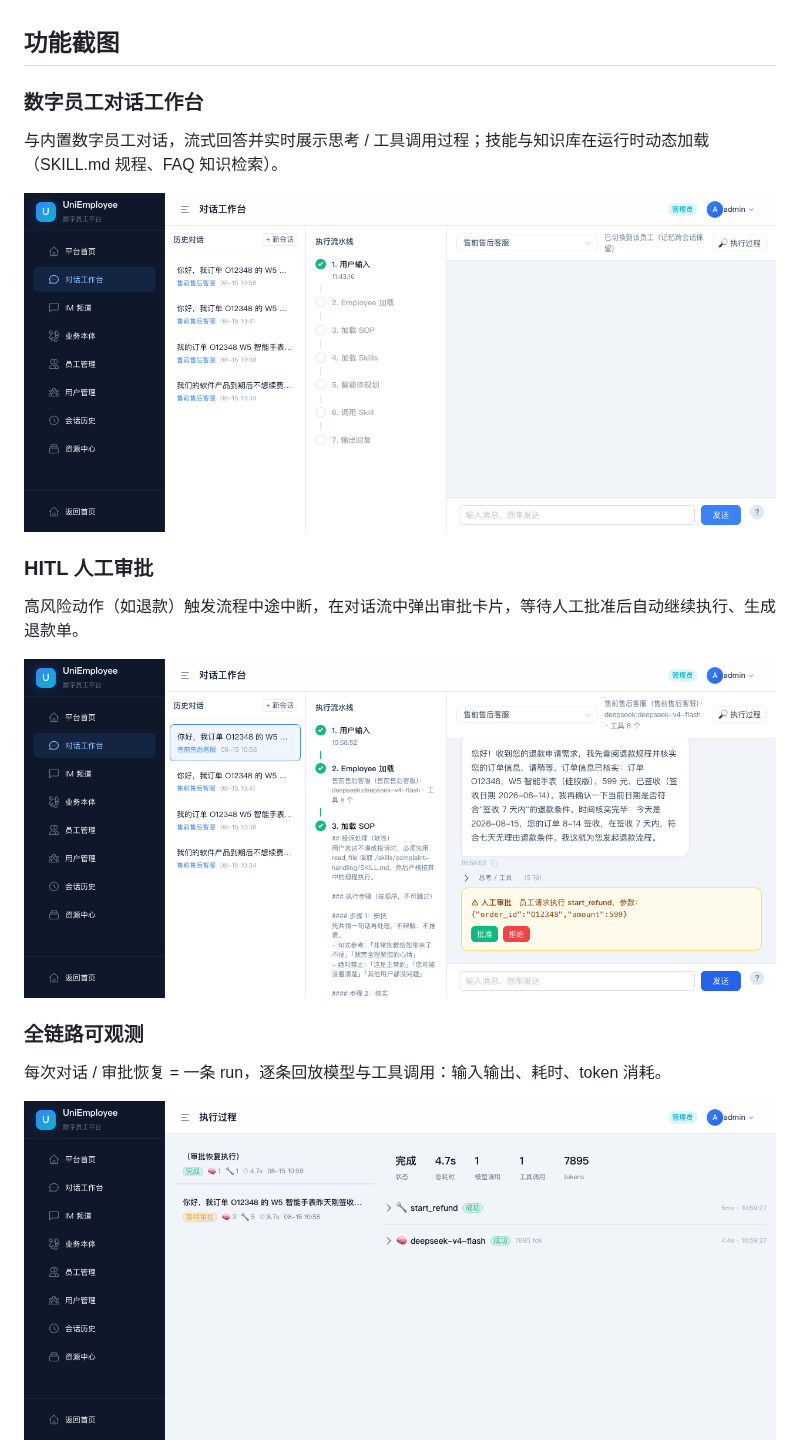
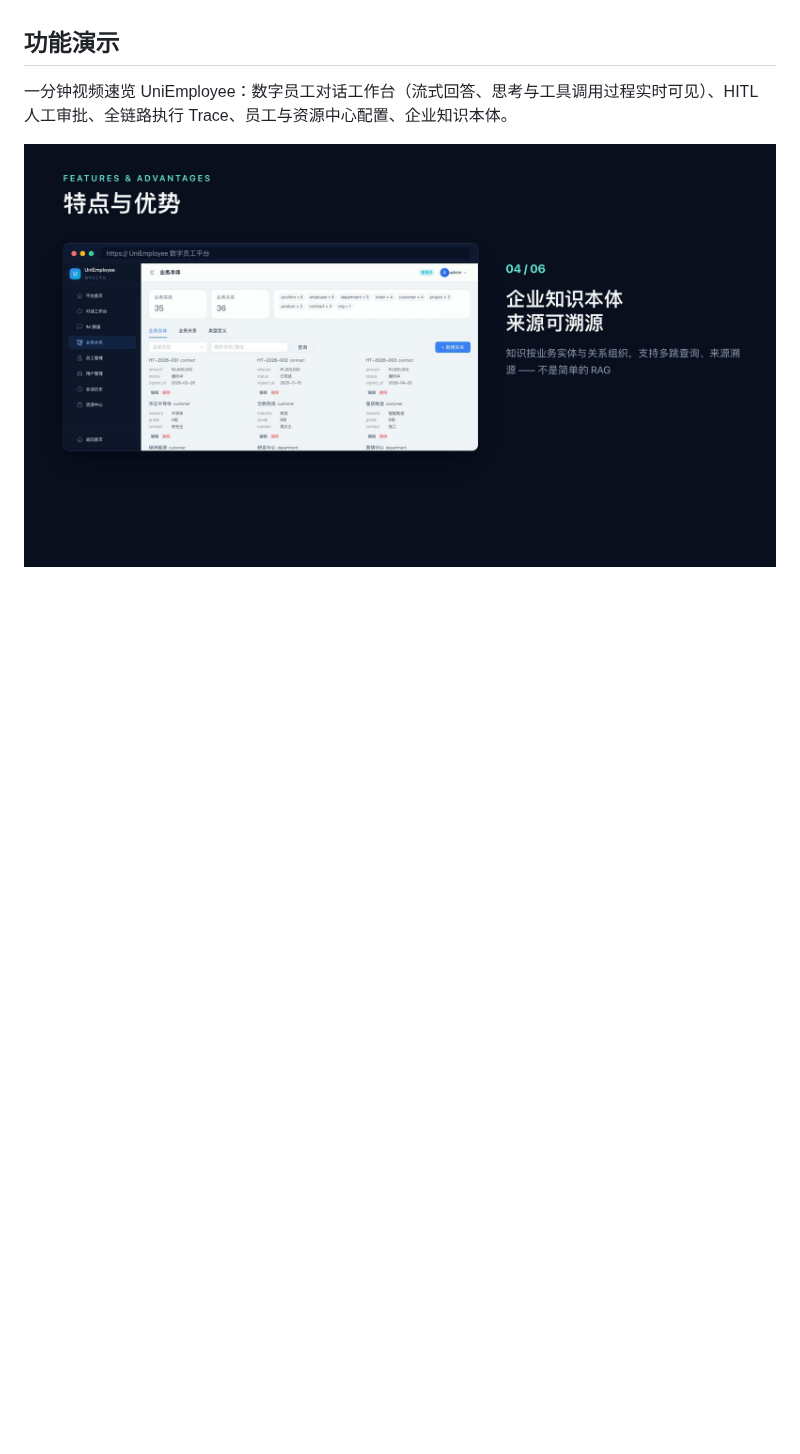
Before and after one commit to zj-unicom-ai/UniEmployee, a Markdown page: README.md, the part around one of its changes. Drawn GitHub-style; pictures changed too: assets/UniEmployee-cover.png (added); blank space fills up the shorter version.

```diff
--- a/README.md
+++ b/README.md
@@ -26,23 +26,9 @@ UniEmployee 是一套面向企业的**数字员工构建与运行平台**：把
 - 🧰 **多执行后端**：按员工选择 `state`、`local_shell`、`standard` 或 `sandbox` 后端；`net-ops` 可按会话路由到 OpenSandbox 容器，未启用沙箱时按当前配置回退本地后端。
 - 📱 **Web 聊天 + IM 扩展架构**：当前支持平台内 Web 聊天和平台内 IM 频道框架；微信 / 企业微信 / 飞书 / 钉钉等外部渠道仍在规划中。
 
-## 功能截图
+## 功能演示
 
-### 数字员工对话工作台
+一分钟视频速览 UniEmployee：数字员工对话工作台（流式回答、思考与工具调用过程实时可见）、HITL 人工审批、全链路执行 Trace、员工与资源中心配置、企业知识本体。
 
-与内置数字员工对话，流式回答并实时展示思考 / 工具调用过程；技能与知识库在运行时动态加载（SKILL.md 规程、FAQ 知识检索）。
+[![UniEmployee 平台介绍视频](assets/UniEmployee-cover.png)](assets/UniEmployee.mp4)
 
-![对话工作台](assets/screenshots/00-chat-main.png)
-
-### HITL 人工审批
-
-高风险动作（如退款）触发流程中途中断，在对话流中弹出审批卡片，等待人工批准后自动继续执行、生成退款单。
-
-![人工审批](assets/screenshots/chat-approval.png)
-
-### 全链路可观测
-
-每次对话 / 审批恢复 = 一条 run，逐条回放模型与工具调用：输入输出、耗时、token 消耗。
-
-![执行记录](assets/screenshots/08-trace.png)
-
```
Also changed, not shown: other parts of README.md (+2 -22 lines), README.en.md (+4 -38 lines), 1 other file.
